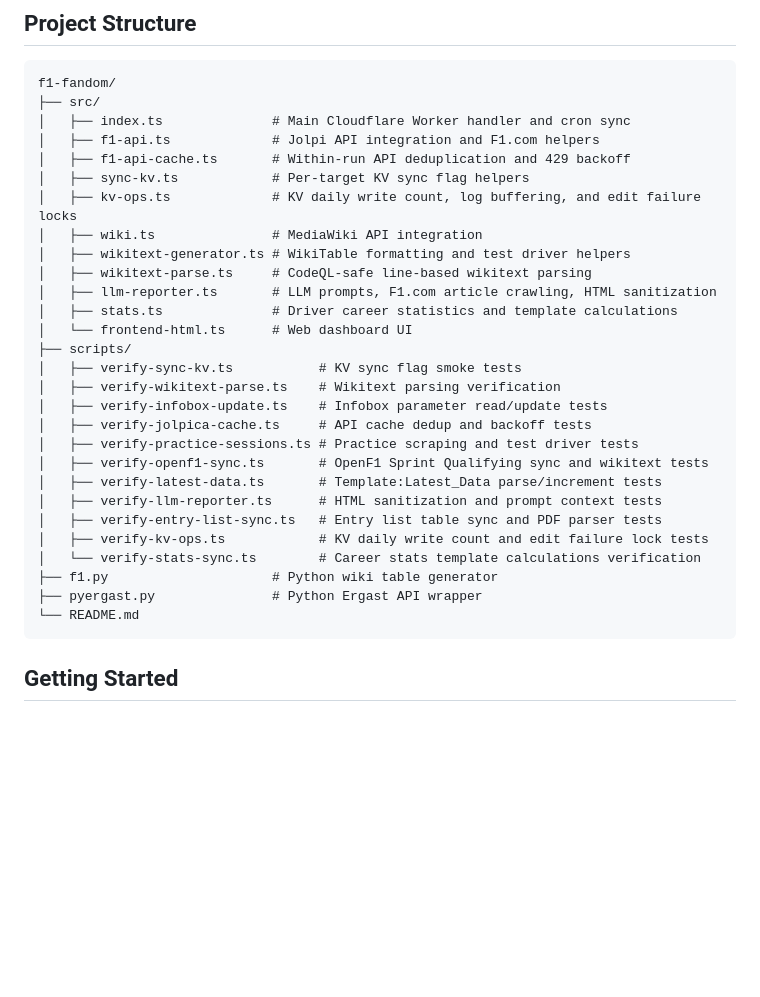
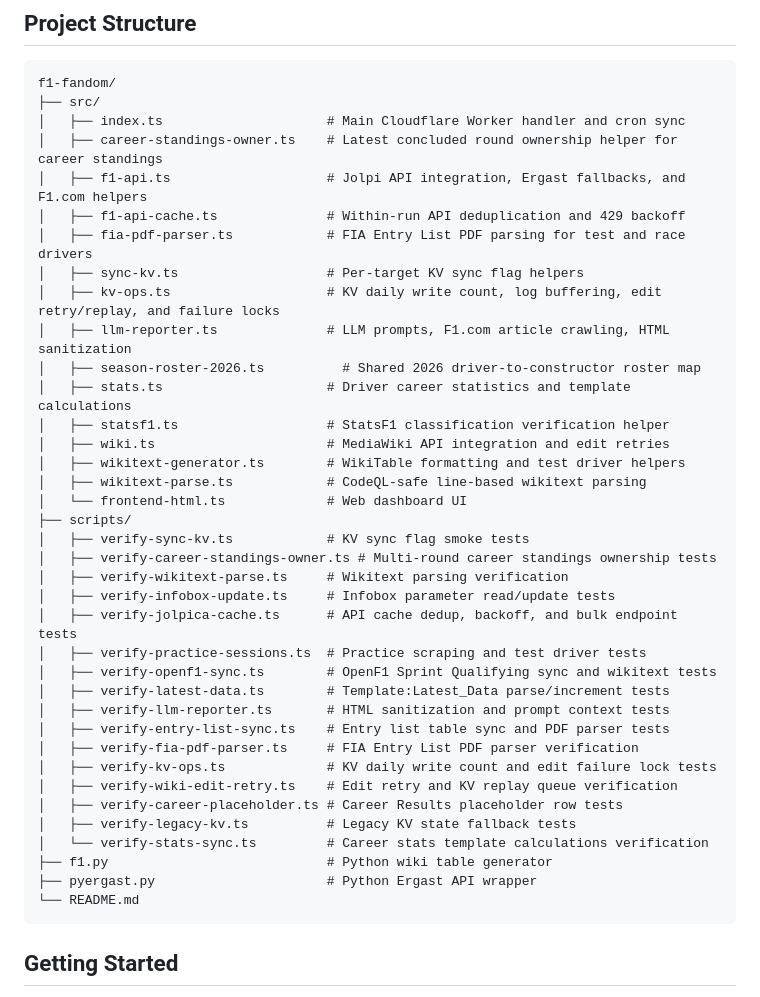
Before and after one commit to sYnVerse/f1-fandom, a Markdown page: README.md, the part around one of its changes. GitHub-like rendering; blank space fills up the shorter version.

````diff
--- a/README.md
+++ b/README.md
@@ -81,31 +82,40 @@ A comprehensive automation tool for generating and maintaining Formula One Wiki
 ```
 f1-fandom/
 ├── src/
-│   ├── index.ts              # Main Cloudflare Worker handler and cron sync
-│   ├── f1-api.ts             # Jolpi API integration and F1.com helpers
-│   ├── f1-api-cache.ts       # Within-run API deduplication and 429 backoff
-│   ├── sync-kv.ts            # Per-target KV sync flag helpers
-│   ├── kv-ops.ts             # KV daily write count, log buffering, and edit failure locks
-│   ├── wiki.ts               # MediaWiki API integration
-│   ├── wikitext-generator.ts # WikiTable formatting and test driver helpers
-│   ├── wikitext-parse.ts     # CodeQL-safe line-based wikitext parsing
-│   ├── llm-reporter.ts       # LLM prompts, F1.com article crawling, HTML sanitization
-│   ├── stats.ts              # Driver career statistics and template calculations
-│   └── frontend-html.ts      # Web dashboard UI
+│   ├── index.ts                     # Main Cloudflare Worker handler and cron sync
+│   ├── career-standings-owner.ts    # Latest concluded round ownership helper for career standings
+│   ├── f1-api.ts                    # Jolpi API integration, Ergast fallbacks, and F1.com helpers
+│   ├── f1-api-cache.ts              # Within-run API deduplication and 429 backoff
+│   ├── fia-pdf-parser.ts            # FIA Entry List PDF parsing for test and race drivers
+│   ├── sync-kv.ts                   # Per-target KV sync flag helpers
+│   ├── kv-ops.ts                    # KV daily write count, log buffering, edit retry/replay, and failure locks
+│   ├── llm-reporter.ts              # LLM prompts, F1.com article crawling, HTML sanitization
+│   ├── season-roster-2026.ts          # Shared 2026 driver-to-constructor roster map
+│   ├── stats.ts                     # Driver career statistics and template calculations
+│   ├── statsf1.ts                   # StatsF1 classification verification helper
+│   ├── wiki.ts                      # MediaWiki API integration and edit retries
+│   ├── wikitext-generator.ts        # WikiTable formatting and test driver helpers
+│   ├── wikitext-parse.ts            # CodeQL-safe line-based wikitext parsing
+│   └── frontend-html.ts             # Web dashboard UI
 ├── scripts/
-│   ├── verify-sync-kv.ts           # KV sync flag smoke tests
-│   ├── verify-wikitext-parse.ts    # Wikitext parsing verification
-│   ├── verify-infobox-update.ts    # Infobox parameter read/update tests
-│   ├── verify-jolpica-cache.ts     # API cache dedup and backoff tests
-│   ├── verify-practice-sessions.ts # Practice scraping and test driver tests
-│   ├── verify-openf1-sync.ts       # OpenF1 Sprint Qualifying sync and wikitext tests
-│   ├── verify-latest-data.ts       # Template:Latest_Data parse/increment tests
-│   ├── verify-llm-reporter.ts      # HTML sanitization and prompt context tests
-│   ├── verify-entry-list-sync.ts   # Entry list table sync and PDF parser tests
-│   ├── verify-kv-ops.ts            # KV daily write count and edit failure lock tests
-│   └── verify-stats-sync.ts        # Career stats template calculations verification
-├── f1.py                     # Python wiki table generator
-├── pyergast.py               # Python Ergast API wrapper
+│   ├── verify-sync-kv.ts            # KV sync flag smoke tests
+│   ├── verify-career-standings-owner.ts # Multi-round career standings ownership tests
+│   ├── verify-wikitext-parse.ts     # Wikitext parsing verification
+│   ├── verify-infobox-update.ts     # Infobox parameter read/update tests
+│   ├── verify-jolpica-cache.ts      # API cache dedup, backoff, and bulk endpoint tests
+│   ├── verify-practice-sessions.ts  # Practice scraping and test driver tests
+│   ├── verify-openf1-sync.ts        # OpenF1 Sprint Qualifying sync and wikitext tests
+│   ├── verify-latest-data.ts        # Template:Latest_Data parse/increment tests
+│   ├── verify-llm-reporter.ts       # HTML sanitization and prompt context tests
+│   ├── verify-entry-list-sync.ts    # Entry list table sync and PDF parser tests
+│   ├── verify-fia-pdf-parser.ts     # FIA Entry List PDF parser verification
+│   ├── verify-kv-ops.ts             # KV daily write count and edit failure lock tests
+│   ├── verify-wiki-edit-retry.ts    # Edit retry and KV replay queue verification
+│   ├── verify-career-placeholder.ts # Career Results placeholder row tests
+│   ├── verify-legacy-kv.ts          # Legacy KV state fallback tests
+│   └── verify-stats-sync.ts         # Career stats template calculations verification
+├── f1.py                            # Python wiki table generator
+├── pyergast.py                      # Python Ergast API wrapper
 └── README.md
 ```
 
````
Also changed, not shown: other parts of README.md (+35 -5 lines).
